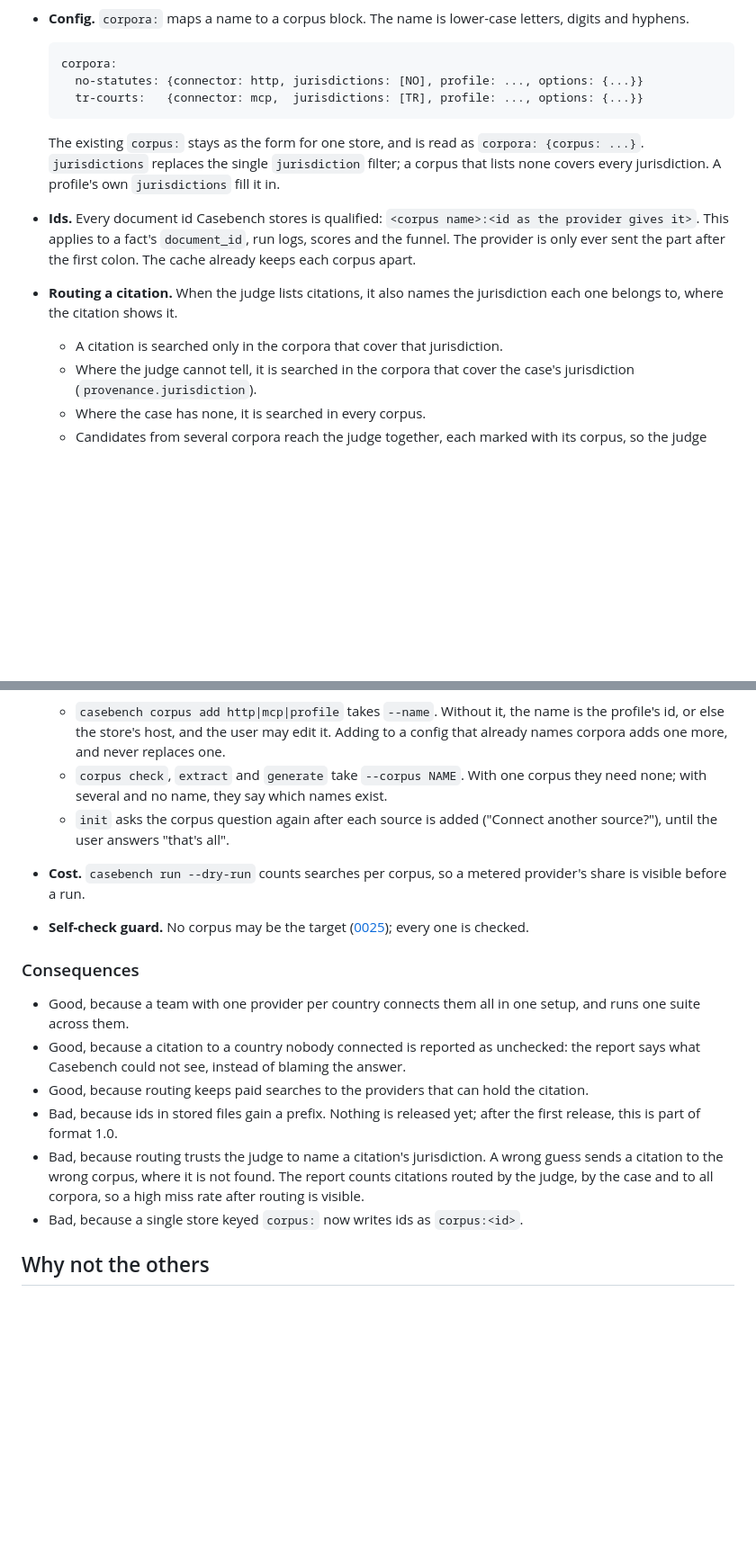
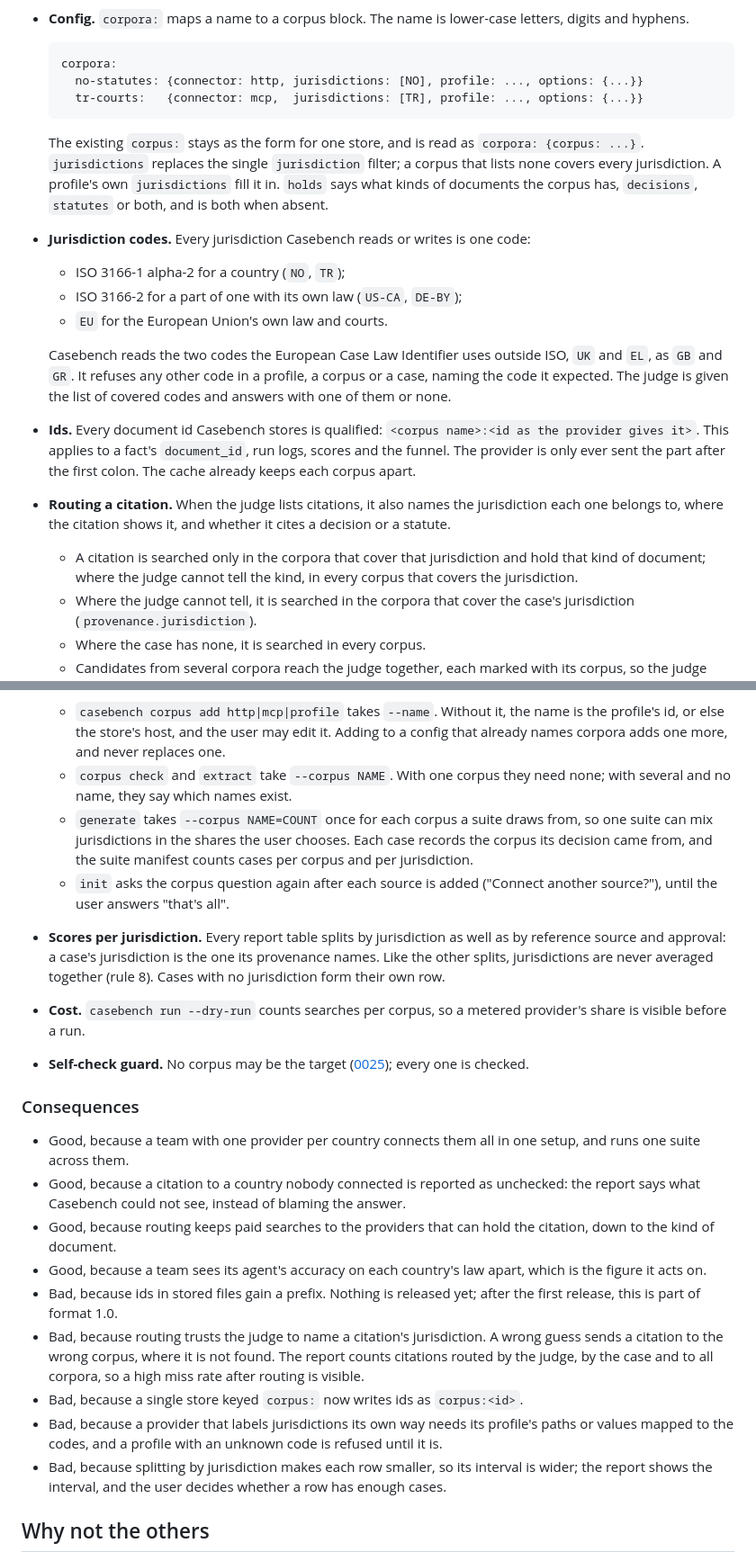
Before and after one commit to Frontier-Legal/casebench, a Markdown page: docs/decisions/0036-several-corpora.md, 2 parts joined by grey strips. Shown at 90% size. Rendered like a GitHub page; blank space fills up the shorter version.

Commit message:
docs(decisions): add jurisdiction codes, per-jurisdiction scores, mixed suites and document kinds to 0036
Signed-off-by: alper <39246351+alperkay@users.noreply.github.com>

````diff
--- a/docs/decisions/0036-several-corpora.md
+++ b/docs/decisions/0036-several-corpora.md
@@ -40,10 +42,16 @@ Chosen option 1, because it is the only one where a mixed-jurisdiction suite run
     tr-courts:   {connector: mcp,  jurisdictions: [TR], profile: ..., options: {...}}
   ```
 
-  The existing `corpus:` stays as the form for one store, and is read as `corpora: {corpus: ...}`. `jurisdictions` replaces the single `jurisdiction` filter; a corpus that lists none covers every jurisdiction. A profile's own `jurisdictions` fill it in.
+  The existing `corpus:` stays as the form for one store, and is read as `corpora: {corpus: ...}`. `jurisdictions` replaces the single `jurisdiction` filter; a corpus that lists none covers every jurisdiction. A profile's own `jurisdictions` fill it in. `holds` says what kinds of documents the corpus has, `decisions`, `statutes` or both, and is both when absent.
+- **Jurisdiction codes.** Every jurisdiction Casebench reads or writes is one code:
+  - ISO 3166-1 alpha-2 for a country (`NO`, `TR`);
+  - ISO 3166-2 for a part of one with its own law (`US-CA`, `DE-BY`);
+  - `EU` for the European Union's own law and courts.
+
+  Casebench reads the two codes the European Case Law Identifier uses outside ISO, `UK` and `EL`, as `GB` and `GR`. It refuses any other code in a profile, a corpus or a case, naming the code it expected. The judge is given the list of covered codes and answers with one of them or none.
 - **Ids.** Every document id Casebench stores is qualified: `<corpus name>:<id as the provider gives it>`. This applies to a fact's `document_id`, run logs, scores and the funnel. The provider is only ever sent the part after the first colon. The cache already keeps each corpus apart.
-- **Routing a citation.** When the judge lists citations, it also names the jurisdiction each one belongs to, where the citation shows it.
-  - A citation is searched only in the corpora that cover that jurisdiction.
+- **Routing a citation.** When the judge lists citations, it also names the jurisdiction each one belongs to, where the citation shows it, and whether it cites a decision or a statute.
+  - A citation is searched only in the corpora that cover that jurisdiction and hold that kind of document; where the judge cannot tell the kind, in every corpus that covers the jurisdiction.
   - Where the judge cannot tell, it is searched in the corpora that cover the case's jurisdiction (`provenance.jurisdiction`).
   - Where the case has none, it is searched in every corpus.
   - Candidates from several corpora reach the judge together, each marked with its corpus, so the judge picks among them as it does now.
@@ -51,8 +59,10 @@ Chosen option 1, because it is the only one where a mixed-jurisdiction suite run
 - **The agent's own ids.** Retrieval spans carry the ids the agent's store uses. A bare id in a span matches a qualified gold id when exactly one corpus could hold it, and `doc_id` mapping ([0031](0031-authority-funnel.md)) may name the corpus when it is ambiguous.
 - **Commands.**
   - `casebench corpus add http|mcp|profile` takes `--name`. Without it, the name is the profile's id, or else the store's host, and the user may edit it. Adding to a config that already names corpora adds one more, and never replaces one.
-  - `corpus check`, `extract` and `generate` take `--corpus NAME`. With one corpus they need none; with several and no name, they say which names exist.
+  - `corpus check` and `extract` take `--corpus NAME`. With one corpus they need none; with several and no name, they say which names exist.
+  - `generate` takes `--corpus NAME=COUNT` once for each corpus a suite draws from, so one suite can mix jurisdictions in the shares the user chooses. Each case records the corpus its decision came from, and the suite manifest counts cases per corpus and per jurisdiction.
   - `init` asks the corpus question again after each source is added ("Connect another source?"), until the user answers "that's all".
+- **Scores per jurisdiction.** Every report table splits by jurisdiction as well as by reference source and approval: a case's jurisdiction is the one its provenance names. Like the other splits, jurisdictions are never averaged together (rule 8). Cases with no jurisdiction form their own row.
 - **Cost.** `casebench run --dry-run` counts searches per corpus, so a metered provider's share is visible before a run.
 - **Self-check guard.** No corpus may be the target ([0025](0025-corpus-connectors.md)); every one is checked.
 
@@ -60,10 +70,13 @@ Chosen option 1, because it is the only one where a mixed-jurisdiction suite run
 
 - Good, because a team with one provider per country connects them all in one setup, and runs one suite across them.
 - Good, because a citation to a country nobody connected is reported as unchecked: the report says what Casebench could not see, instead of blaming the answer.
-- Good, because routing keeps paid searches to the providers that can hold the citation.
+- Good, because routing keeps paid searches to the providers that can hold the citation, down to the kind of document.
+- Good, because a team sees its agent's accuracy on each country's law apart, which is the figure it acts on.
 - Bad, because ids in stored files gain a prefix. Nothing is released yet; after the first release, this is part of format 1.0.
 - Bad, because routing trusts the judge to name a citation's jurisdiction. A wrong guess sends a citation to the wrong corpus, where it is not found. The report counts citations routed by the judge, by the case and to all corpora, so a high miss rate after routing is visible.
 - Bad, because a single store keyed `corpus:` now writes ids as `corpus:<id>`.
+- Bad, because a provider that labels jurisdictions its own way needs its profile's paths or values mapped to the codes, and a profile with an unknown code is refused until it is.
+- Bad, because splitting by jurisdiction makes each row smaller, so its interval is wider; the report shows the interval, and the user decides whether a row has enough cases.
 
 ## Why not the others
 
````
Also changed, not shown: other parts of docs/decisions/0036-several-corpora.md (+9 -2 lines).
